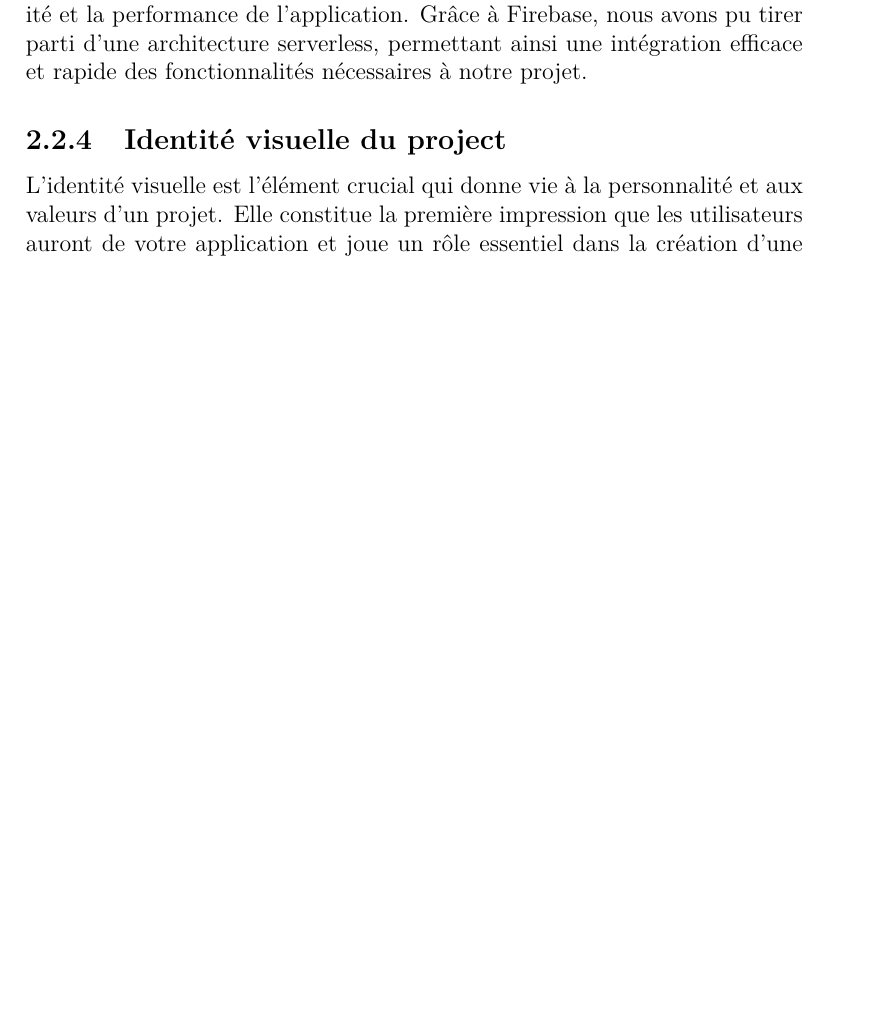
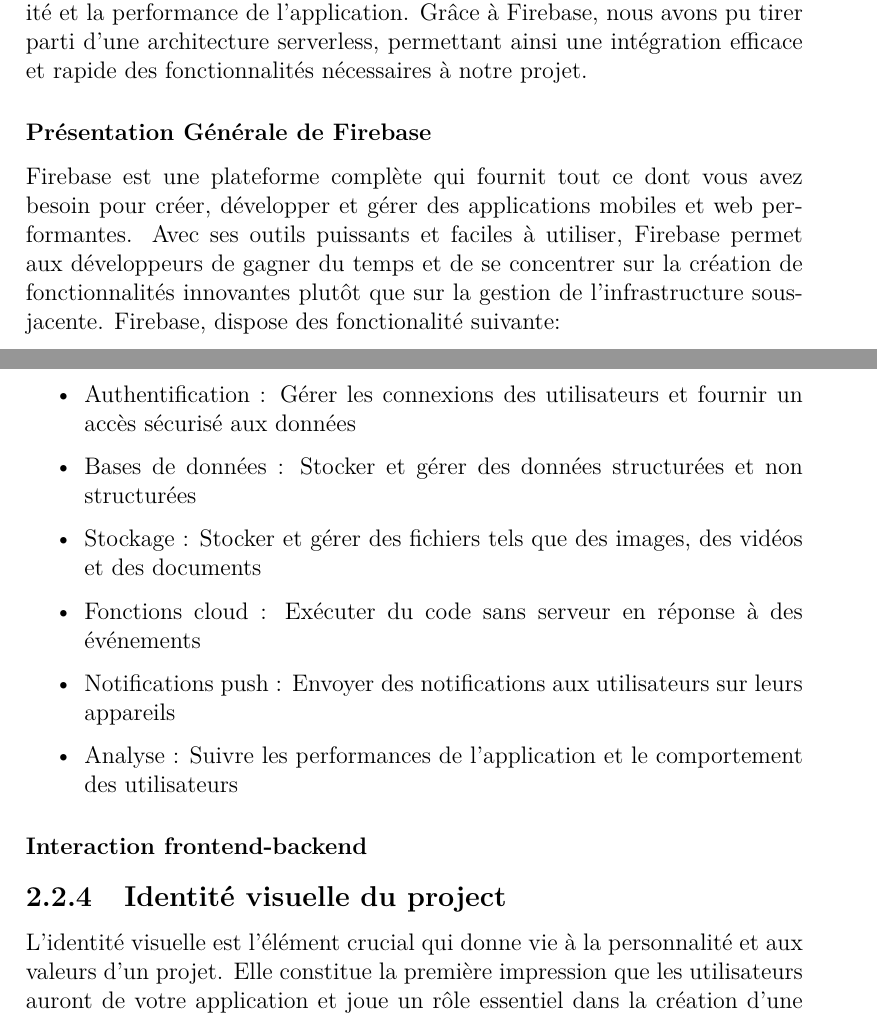
Before and after one commit to NkABO074/rapport-de-soutenance-nv3-iut-2023.2024, a LaTeX document (Rapport.tex): part of page 16 of 19 before the commit and two parts of pages 16 and 17 of 20 after it, the two joined at a grey line, cut so that both start at the same text, the shorter picture padded with empty space. Compiled offline with pdfLaTeX.

Commit message:
few changes

```diff
--- a/Rapport.tex
+++ b/Rapport.tex
@@ -277,7 +282,19 @@
 \subsubsection{Backend}
 Le backend d'une application est essentiel pour gérer les données, l'authentification et la logique métier qui soutiennent le fonctionnement de l'interface utilisateur. Dans notre projet, nous avons choisi Firebase comme solution backend, qui offre une gamme complète de services intégrés pour simplifier le développement. Nous nous pancheront sur les principaux composants du backend, y compris l'authentification des utilisateurs et les bases de données en expliquant comment ils interagissent pour garantir la sécurité, la scalabilité et la performance de l'application. Grâce à Firebase, nous avons pu tirer parti d'une architecture serverless, permettant ainsi une intégration efficace et rapide des fonctionnalités nécessaires à notre projet.
 
+\subsubsection{Présentation Générale de Firebase}
+Firebase est une plateforme complète qui fournit tout ce dont vous avez besoin pour créer, développer et gérer des applications mobiles et web performantes.
+Avec ses outils puissants et faciles à utiliser, Firebase permet aux développeurs de gagner du temps et de se concentrer sur la création de fonctionnalités innovantes plutôt que sur la gestion de l'infrastructure sous-jacente. Firebase, dispose des fonctionalité suivante:
+\begin{itemize}
+  \item Authentification : Gérer les connexions des utilisateurs et fournir un accès sécurisé aux données
+  \item Bases de données : Stocker et gérer des données structurées et non structurées
+  \item Stockage : Stocker et gérer des fichiers tels que des images, des vidéos et des documents
+  \item Fonctions cloud : Exécuter du code sans serveur en réponse à des événements
+  \item Notifications push : Envoyer des notifications aux utilisateurs sur leurs appareils
+  \item Analyse : Suivre les performances de l'application et le comportement des utilisateurs
+\end{itemize}
 
+\subsubsection{Interaction frontend-backend}
 
 \subsection{Identité visuelle du project}
 L'identité visuelle est l'élément crucial qui donne vie à la personnalité et aux valeurs d'un projet. Elle constitue la première impression que les utilisateurs auront de votre application et joue un rôle essentiel dans la création d'une expérience utilisateur cohérente et engageante.
```
Also changed, not shown: Rapport.pdf, images/firebase.png (added), Rapport.tex (9 more changed lines), 1 other file.
